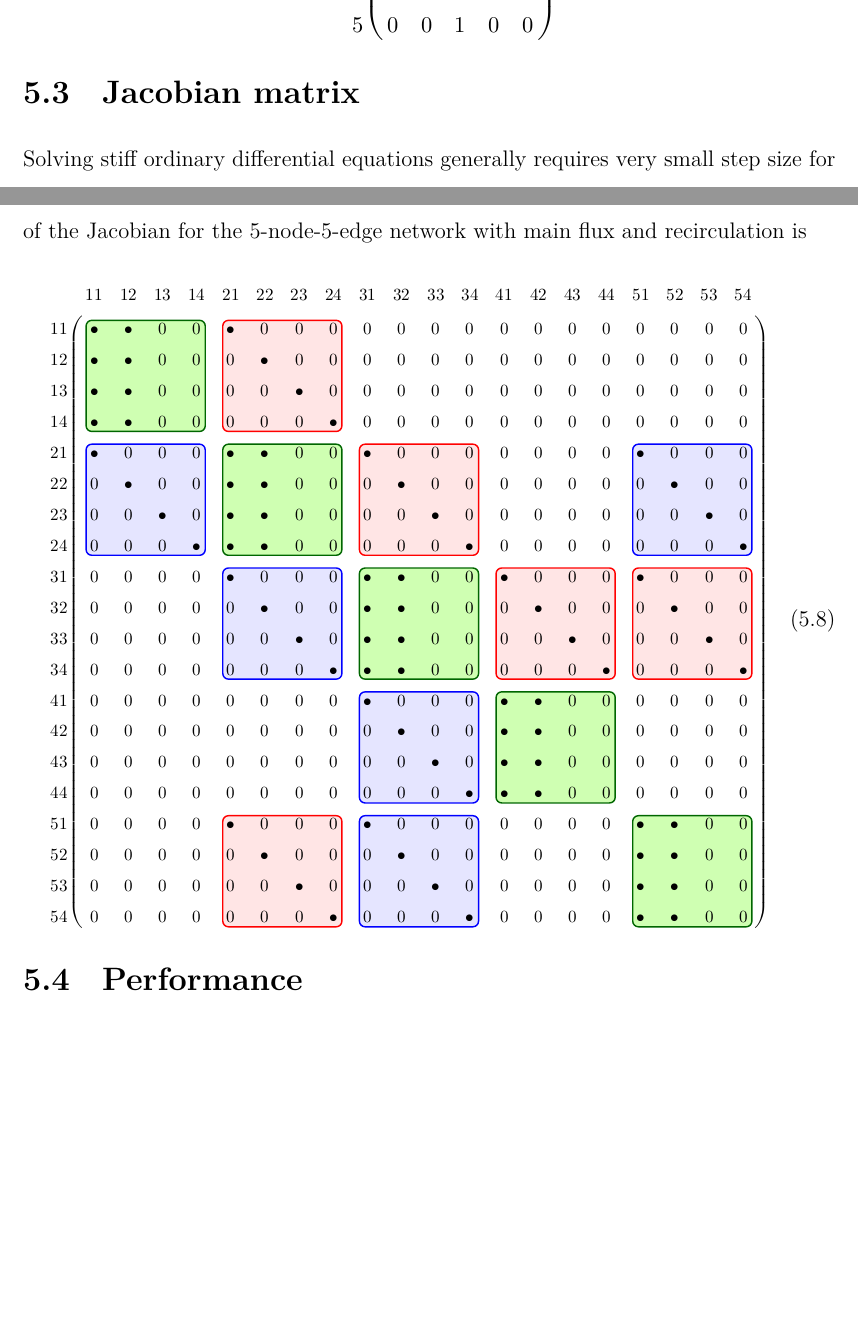
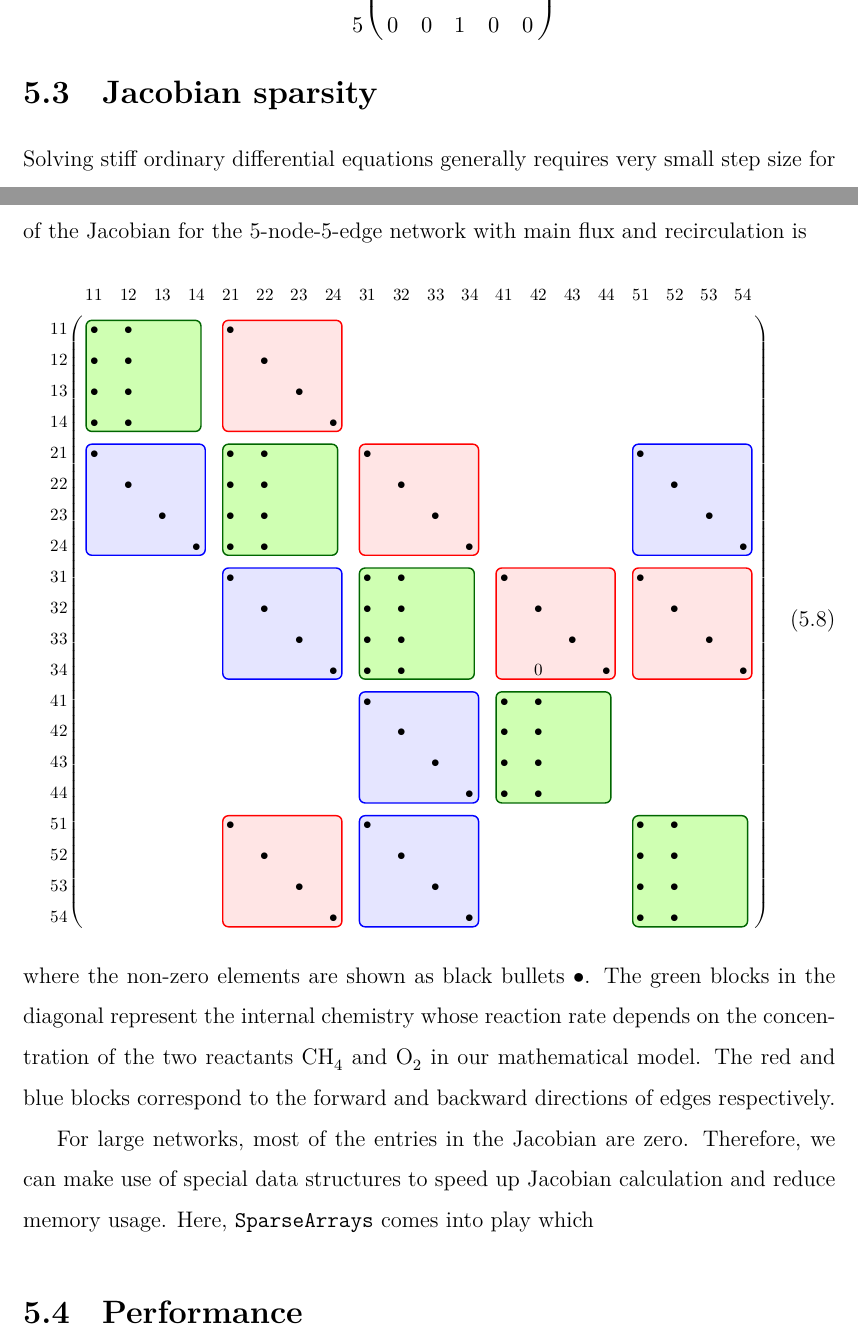
Before and after one commit to bowenszhu/MathBachelorThesisCombustion, a LaTeX thesis (main.tex, which reads chapters/network.tex): two parts of pages 22 and 23 of 28, joined at a grey line, cut so that both start at the same text, the shorter picture padded with empty space. Compiled offline with XeLaTeX.

Commit message:
Updates from Overleaf

```diff
--- a/chapters/network.tex
+++ b/chapters/network.tex
@@ -233,7 +233,7 @@ The adjacency matrix in this case becomes
         5 & 0 & 0 & 1 & 0 & 0 \cr}.
 \end{equation}
 
-\section{Jacobian matrix}
+\section{Jacobian sparsity}
 
 \tikzset{offset definition/.style={
         above left offset={-0.1,0.35},
@@ -257,32 +257,63 @@ The adjacency matrix in this case becomes
 }
 
 Solving stiff ordinary differential equations generally requires very small step size for numerical stability. It is crucial to improve performance and avoid inefficiency when dealing with large problems. According to the Julia package DifferentialEquations.jl, Jacobian is built at each iteration when implicit differential equation solver is used which is computationally expensive. The efficiency can be optimized by manually declaring  of Jacobian functions to reduce the Jacobian construction cost. In this way, we provide extra information about the ODE system to the solver. On the other hand, one can exploit the sparsity pattern of Jacobian. For example, the sparsity structure of the Jacobian for the 5-node-5-edge network with main flux and recirculation is
+% \begin{equation}
+% \scalebox{0.76}{
+%     \bordermatrix{
+%         ~ & 11 & 12 & 13 & 14 & 21 & 22 & 23 & 24 & 31 & 32 & 33 & 34 & 41 & 42 & 43 & 44 & 51 & 52 & 53 & 54 \cr
+%         11 & \tikzmarkin[node]{n1} \bullet & \bullet & 0 & 0 & \tikzmarkin[edge]{e1>} \bullet & 0 & 0 & 0 & 0 & 0 & 0 & 0 & 0 & 0 & 0 & 0 & 0 & 0 & 0 & 0 \cr
+%         12 & \bullet & \bullet & 0 & 0 & 0 & \bullet & 0 & 0 & 0 & 0 & 0 & 0 & 0 & 0 & 0 & 0 & 0 & 0 & 0 & 0 \cr
+%         13 & \bullet & \bullet & 0 & 0 & 0 & 0 & \bullet & 0 & 0 & 0 & 0 & 0 & 0 & 0 & 0 & 0 & 0 & 0 & 0 & 0 \cr
+%         14 & \bullet & \bullet & 0 & 0 \tikzmarkend{n1} & 0 & 0 & 0 & \bullet \tikzmarkend{e1>} & 0 & 0 & 0 & 0 & 0 & 0 & 0 & 0 & 0 & 0 & 0 & 0 \cr
+%         21 & \tikzmarkin[back]{e1<} \bullet & 0 & 0 & 0 & \tikzmarkin[node]{n2} \bullet & \bullet & 0 & 0 & \tikzmarkin[edge]{e2>} \bullet & 0 & 0 & 0 & 0 & 0 & 0 & 0 & \tikzmarkin[back]{e5<} \bullet & 0 & 0 & 0 \cr
+%         22 & 0 & \bullet & 0 & 0 & \bullet & \bullet & 0 & 0 & 0 & \bullet & 0 & 0 & 0 & 0 & 0 & 0 & 0 & \bullet & 0 & 0 \cr
+%         23 & 0 & 0 & \bullet & 0 & \bullet & \bullet & 0 & 0 & 0 & 0 & \bullet & 0 & 0 & 0 & 0 & 0 & 0 & 0 & \bullet & 0 \cr
+%         24 & 0 & 0 & 0 & \bullet \tikzmarkend{e1<} & \bullet & \bullet & 0 & 0 \tikzmarkend{n2} & 0 & 0 & 0 & \bullet \tikzmarkend{e2>} & 0 & 0 & 0 & 0 & 0 & 0 & 0 & \bullet \tikzmarkend{e5<} \cr
+%         31 & 0 & 0 & 0 & 0 & \tikzmarkin[back]{e2<} \bullet & 0 & 0 & 0 & \tikzmarkin[node]{n3} \bullet & \bullet & 0 & 0 & \tikzmarkin[edge]{e3>} \bullet & 0 & 0 & 0 & \tikzmarkin[edge]{e4>} \bullet & 0 & 0 & 0 \cr
+%         32 & 0 & 0 & 0 & 0 & 0 & \bullet & 0 & 0 & \bullet & \bullet & 0 & 0 & 0 & \bullet & 0 & 0 & 0 & \bullet & 0 & 0 \cr
+%         33 & 0 & 0 & 0 & 0 & 0 & 0 & \bullet & 0 & \bullet & \bullet & 0 & 0 & 0 & 0 & \bullet & 0 & 0 & 0 & \bullet & 0 \cr
+%         34 & 0 & 0 & 0 & 0 & 0 & 0 & 0 & \bullet \tikzmarkend{e2<} & \bullet & \bullet & 0 & 0 \tikzmarkend{n3} & 0 & 0 & 0 & \bullet \tikzmarkend{e3>} & 0 & 0 & 0 & \bullet \tikzmarkend{e4>} \cr
+%         41 & 0 & 0 & 0 & 0 & 0 & 0 & 0 & 0 & \tikzmarkin[back]{e3<} \bullet & 0 & 0 & 0 & \tikzmarkin[node]{n4} \bullet & \bullet & 0 & 0 & 0 & 0 & 0 & 0 \cr
+%         42 & 0 & 0 & 0 & 0 & 0 & 0 & 0 & 0 & 0 & \bullet & 0 & 0 & \bullet & \bullet & 0 & 0 & 0 & 0 & 0 & 0 \cr
+%         43 & 0 & 0 & 0 & 0 & 0 & 0 & 0 & 0 & 0 & 0 & \bullet & 0 & \bullet & \bullet & 0 & 0 & 0 & 0 & 0 & 0 \cr
+%         44 & 0 & 0 & 0 & 0 & 0 & 0 & 0 & 0 & 0 & 0 & 0 & \bullet \tikzmarkend{e3<} & \bullet & \bullet & 0 & 0 \tikzmarkend{n4} & 0 & 0 & 0 & 0 \cr
+%         51 & 0 & 0 & 0 & 0 & \tikzmarkin[edge]{e5>} \bullet & 0 & 0 & 0 & \tikzmarkin[back]{e4<} \bullet & 0 & 0 & 0 & 0 & 0 & 0 & 0 & \tikzmarkin[node]{n5} \bullet & \bullet & 0 & 0 \cr
+%         52 & 0 & 0 & 0 & 0 & 0 & \bullet & 0 & 0 & 0 & \bullet & 0 & 0 & 0 & 0 & 0 & 0 & \bullet & \bullet & 0 & 0 \cr
+%         53 & 0 & 0 & 0 & 0 & 0 & 0 & \bullet & 0 & 0 & 0 & \bullet & 0 & 0 & 0 & 0 & 0 & \bullet & \bullet & 0 & 0 \cr
+%         54 & 0 & 0 & 0 & 0 & 0 & 0 & 0 & \bullet \tikzmarkend{e5>} & 0 & 0 & 0 & \bullet \tikzmarkend{e4<} & 0 & 0 & 0 & 0 & \bullet & \bullet & 0 & 0 \tikzmarkend{n5} \cr}
+% }
+% \end{equation}
 \begin{equation}
 \scalebox{0.76}{
     \bordermatrix{
         ~ & 11 & 12 & 13 & 14 & 21 & 22 & 23 & 24 & 31 & 32 & 33 & 34 & 41 & 42 & 43 & 44 & 51 & 52 & 53 & 54 \cr
-        11 & \tikzmarkin[node]{n1} \bullet & \bullet & 0 & 0 & \tikzmarkin[edge]{e1>} \bullet & 0 & 0 & 0 & 0 & 0 & 0 & 0 & 0 & 0 & 0 & 0 & 0 & 0 & 0 & 0 \cr
-        12 & \bullet & \bullet & 0 & 0 & 0 & \bullet & 0 & 0 & 0 & 0 & 0 & 0 & 0 & 0 & 0 & 0 & 0 & 0 & 0 & 0 \cr
-        13 & \bullet & \bullet & 0 & 0 & 0 & 0 & \bullet & 0 & 0 & 0 & 0 & 0 & 0 & 0 & 0 & 0 & 0 & 0 & 0 & 0 \cr
-        14 & \bullet & \bullet & 0 & 0 \tikzmarkend{n1} & 0 & 0 & 0 & \bullet \tikzmarkend{e1>} & 0 & 0 & 0 & 0 & 0 & 0 & 0 & 0 & 0 & 0 & 0 & 0 \cr
-        21 & \tikzmarkin[back]{e1<} \bullet & 0 & 0 & 0 & \tikzmarkin[node]{n2} \bullet & \bullet & 0 & 0 & \tikzmarkin[edge]{e2>} \bullet & 0 & 0 & 0 & 0 & 0 & 0 & 0 & \tikzmarkin[back]{e5<} \bullet & 0 & 0 & 0 \cr
-        22 & 0 & \bullet & 0 & 0 & \bullet & \bullet & 0 & 0 & 0 & \bullet & 0 & 0 & 0 & 0 & 0 & 0 & 0 & \bullet & 0 & 0 \cr
-        23 & 0 & 0 & \bullet & 0 & \bullet & \bullet & 0 & 0 & 0 & 0 & \bullet & 0 & 0 & 0 & 0 & 0 & 0 & 0 & \bullet & 0 \cr
-        24 & 0 & 0 & 0 & \bullet \tikzmarkend{e1<} & \bullet & \bullet & 0 & 0 \tikzmarkend{n2} & 0 & 0 & 0 & \bullet \tikzmarkend{e2>} & 0 & 0 & 0 & 0 & 0 & 0 & 0 & \bullet \tikzmarkend{e5<} \cr
-        31 & 0 & 0 & 0 & 0 & \tikzmarkin[back]{e2<} \bullet & 0 & 0 & 0 & \tikzmarkin[node]{n3} \bullet & \bullet & 0 & 0 & \tikzmarkin[edge]{e3>} \bullet & 0 & 0 & 0 & \tikzmarkin[edge]{e4>} \bullet & 0 & 0 & 0 \cr
-        32 & 0 & 0 & 0 & 0 & 0 & \bullet & 0 & 0 & \bullet & \bullet & 0 & 0 & 0 & \bullet & 0 & 0 & 0 & \bullet & 0 & 0 \cr
-        33 & 0 & 0 & 0 & 0 & 0 & 0 & \bullet & 0 & \bullet & \bullet & 0 & 0 & 0 & 0 & \bullet & 0 & 0 & 0 & \bullet & 0 \cr
-        34 & 0 & 0 & 0 & 0 & 0 & 0 & 0 & \bullet \tikzmarkend{e2<} & \bullet & \bullet & 0 & 0 \tikzmarkend{n3} & 0 & 0 & 0 & \bullet \tikzmarkend{e3>} & 0 & 0 & 0 & \bullet \tikzmarkend{e4>} \cr
-        41 & 0 & 0 & 0 & 0 & 0 & 0 & 0 & 0 & \tikzmarkin[back]{e3<} \bullet & 0 & 0 & 0 & \tikzmarkin[node]{n4} \bullet & \bullet & 0 & 0 & 0 & 0 & 0 & 0 \cr
-        42 & 0 & 0 & 0 & 0 & 0 & 0 & 0 & 0 & 0 & \bullet & 0 & 0 & \bullet & \bullet & 0 & 0 & 0 & 0 & 0 & 0 \cr
-        43 & 0 & 0 & 0 & 0 & 0 & 0 & 0 & 0 & 0 & 0 & \bullet & 0 & \bullet & \bullet & 0 & 0 & 0 & 0 & 0 & 0 \cr
-        44 & 0 & 0 & 0 & 0 & 0 & 0 & 0 & 0 & 0 & 0 & 0 & \bullet \tikzmarkend{e3<} & \bullet & \bullet & 0 & 0 \tikzmarkend{n4} & 0 & 0 & 0 & 0 \cr
-        51 & 0 & 0 & 0 & 0 & \tikzmarkin[edge]{e5>} \bullet & 0 & 0 & 0 & \tikzmarkin[back]{e4<} \bullet & 0 & 0 & 0 & 0 & 0 & 0 & 0 & \tikzmarkin[node]{n5} \bullet & \bullet & 0 & 0 \cr
-        52 & 0 & 0 & 0 & 0 & 0 & \bullet & 0 & 0 & 0 & \bullet & 0 & 0 & 0 & 0 & 0 & 0 & \bullet & \bullet & 0 & 0 \cr
-        53 & 0 & 0 & 0 & 0 & 0 & 0 & \bullet & 0 & 0 & 0 & \bullet & 0 & 0 & 0 & 0 & 0 & \bullet & \bullet & 0 & 0 \cr
-        54 & 0 & 0 & 0 & 0 & 0 & 0 & 0 & \bullet \tikzmarkend{e5>} & 0 & 0 & 0 & \bullet \tikzmarkend{e4<} & 0 & 0 & 0 & 0 & \bullet & \bullet & 0 & 0 \tikzmarkend{n5} \cr}
+        11 & \tikzmarkin[node]{n1} \bullet & \bullet & & & \tikzmarkin[edge]{e1>} \bullet &  & & & & & & & & & & & & & & \cr
+        12 & \bullet & \bullet & & & & \bullet & & & & & & & & & & & & & & \cr
+        13 & \bullet & \bullet & & & & & \bullet & & & & & & & & & & & & & \cr
+        14 & \bullet & \bullet & & \tikzmarkend{n1} & & & & \bullet \tikzmarkend{e1>} & & & & & & & & & & & & \cr
+        21 & \tikzmarkin[back]{e1<} \bullet & & & & \tikzmarkin[node]{n2} \bullet & \bullet & & & \tikzmarkin[edge]{e2>} \bullet & & & & & & & & \tikzmarkin[back]{e5<} \bullet & & & \cr
+        22 & & \bullet & & & \bullet & \bullet & & & & \bullet & & & & & & & & \bullet & & \cr
+        23 & & & \bullet & & \bullet & \bullet & & & & & \bullet & & & & & & & & \bullet & \cr
+        24 & & & & \bullet \tikzmarkend{e1<} & \bullet & \bullet & & \tikzmarkend{n2} & & & & \bullet \tikzmarkend{e2>} & & & & & & & & \bullet \tikzmarkend{e5<} \cr
+        31 & & & & & \tikzmarkin[back]{e2<} \bullet & & & & \tikzmarkin[node]{n3} \bullet & \bullet & & & \tikzmarkin[edge]{e3>} \bullet & & & & \tikzmarkin[edge]{e4>} \bullet & & & \cr
+        32 & & & & & & \bullet & & & \bullet & \bullet & & & & \bullet & & & & \bullet & & \cr
+        33 & & & & & & & \bullet & & \bullet & \bullet & & & & & \bullet & & & & \bullet &  \cr
+        34 & & & & & & & & \bullet \tikzmarkend{e2<} & \bullet & \bullet & & \tikzmarkend{n3} & & 0 & & \bullet \tikzmarkend{e3>} & & & & \bullet \tikzmarkend{e4>} \cr
+        41 & & & & & & & & & \tikzmarkin[back]{e3<} \bullet & & & & \tikzmarkin[node]{n4} \bullet & \bullet & & & & & & \cr
+        42 & & & & & & & & & & \bullet & & & \bullet & \bullet & & & & & & \cr
+        43 & & & & & & & & & & & \bullet & & \bullet & \bullet & & & & & & \cr
+        44 & & & & & & & & & & & & \bullet \tikzmarkend{e3<} & \bullet & \bullet & & \tikzmarkend{n4} & & & & \cr
+        51 & & & & & \tikzmarkin[edge]{e5>} \bullet & & & & \tikzmarkin[back]{e4<} \bullet & & & & & & & & \tikzmarkin[node]{n5} \bullet & \bullet & & \cr
+        52 & & & & & & \bullet & & & & \bullet & & & & & & & \bullet & \bullet & & \cr
+        53 & & & & & & & \bullet & & & & \bullet & & & & & & \bullet & \bullet & & \cr
+        54 & & & & & & & & \bullet \tikzmarkend{e5>} & & & & \bullet \tikzmarkend{e4<} & & & & & \bullet & \bullet & & \tikzmarkend{n5} \cr}
 }
 \end{equation}
+where the non-zero elements are shown as black bullets $\bullet$. The green blocks in the diagonal represent the internal chemistry whose reaction rate depends on the concentration of the two reactants \ce{CH4} and \ce{O2} in our mathematical model. The red and blue blocks correspond to the forward and backward directions of edges respectively.
+
+For large networks, most of the entries in the Jacobian are zero. Therefore, we can make use of special data structures to speed up Jacobian calculation and reduce memory usage. Here, \texttt{SparseArrays} comes into play which
+
+
 
 
 \section{Performance}
```
Also changed, not shown: 1 other file.
